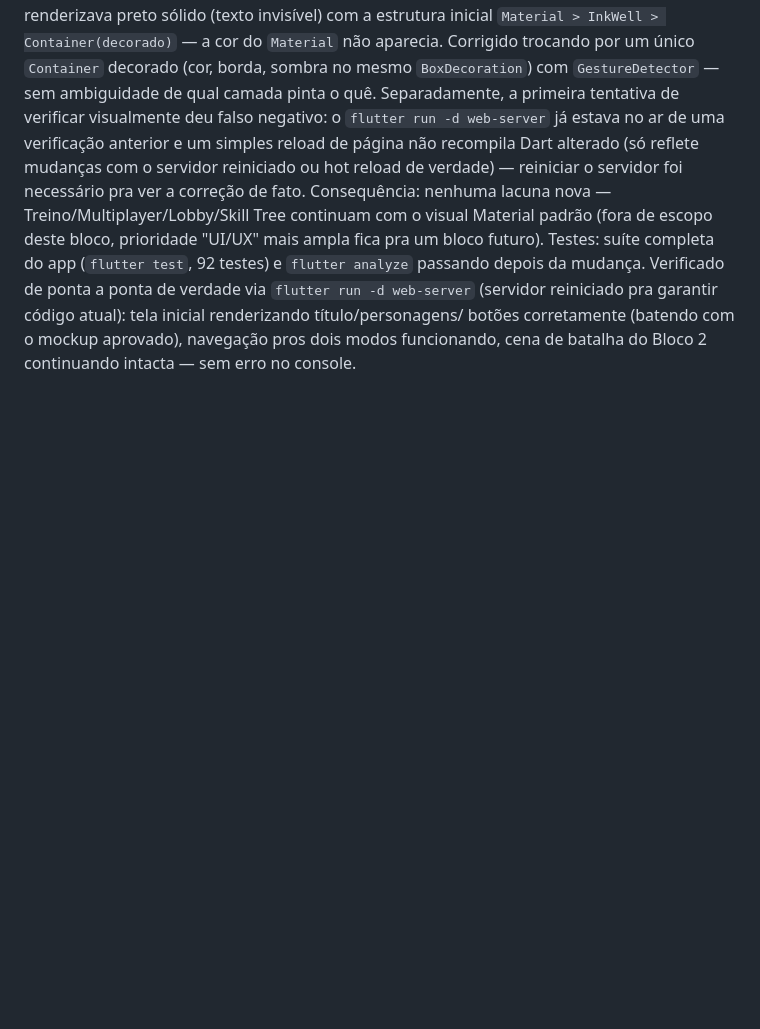
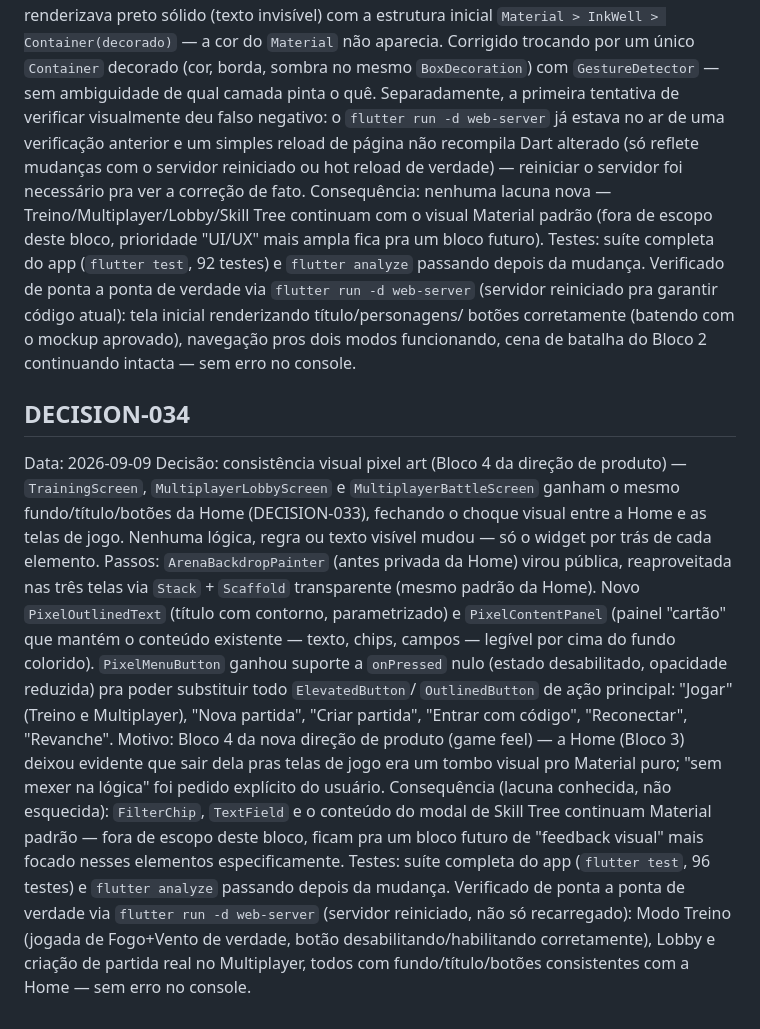
Before and after one commit to MarlonFer77/jogo-elementos, a Markdown page: DECISIONS.md, the part around the change. Drawn GitHub-style; blank space fills up the shorter version.

Commit message:
Registra DECISION-034 e atualiza TASKS.md (consistência visual pixel art)
Co-Authored-By: Claude Sonnet 5 <noreply@anthropic.com>

```diff
--- a/DECISIONS.md
+++ b/DECISIONS.md
@@ -995,3 +995,34 @@ garantir código atual): tela inicial renderizando título/personagens/
 botões corretamente (batendo com o mockup aprovado), navegação pros dois
 modos funcionando, cena de batalha do Bloco 2 continuando intacta —
 sem erro no console.
+
+## DECISION-034
+Data: 2026-09-09
+Decisão: consistência visual pixel art (Bloco 4 da direção de produto) —
+`TrainingScreen`, `MultiplayerLobbyScreen` e `MultiplayerBattleScreen`
+ganham o mesmo fundo/título/botões da Home (DECISION-033), fechando o
+choque visual entre a Home e as telas de jogo. Nenhuma lógica, regra ou
+texto visível mudou — só o widget por trás de cada elemento.
+Passos: `ArenaBackdropPainter` (antes privada da Home) virou pública,
+reaproveitada nas três telas via `Stack` + `Scaffold` transparente (mesmo
+padrão da Home). Novo `PixelOutlinedText` (título com contorno,
+parametrizado) e `PixelContentPanel` (painel "cartão" que mantém o
+conteúdo existente — texto, chips, campos — legível por cima do fundo
+colorido). `PixelMenuButton` ganhou suporte a `onPressed` nulo (estado
+desabilitado, opacidade reduzida) pra poder substituir todo `ElevatedButton`/
+`OutlinedButton` de ação principal: "Jogar" (Treino e Multiplayer), "Nova
+partida", "Criar partida", "Entrar com código", "Reconectar", "Revanche".
+Motivo: Bloco 4 da nova direção de produto (game feel) — a Home (Bloco 3)
+deixou evidente que sair dela pras telas de jogo era um tombo visual pro
+Material puro; "sem mexer na lógica" foi pedido explícito do usuário.
+Consequência (lacuna conhecida, não esquecida): `FilterChip`, `TextField`
+e o conteúdo do modal de Skill Tree continuam Material padrão — fora de
+escopo deste bloco, ficam pra um bloco futuro de "feedback visual" mais
+focado nesses elementos especificamente.
+Testes: suíte completa do app (`flutter test`, 96 testes) e `flutter
+analyze` passando depois da mudança. Verificado de ponta a ponta de
+verdade via `flutter run -d web-server` (servidor reiniciado, não só
+recarregado): Modo Treino (jogada de Fogo+Vento de verdade, botão
+desabilitando/habilitando corretamente), Lobby e criação de partida real
+no Multiplayer, todos com fundo/título/botões consistentes com a Home —
+sem erro no console.
```
Also changed, not shown: TASKS.md (+6 -0 lines).
